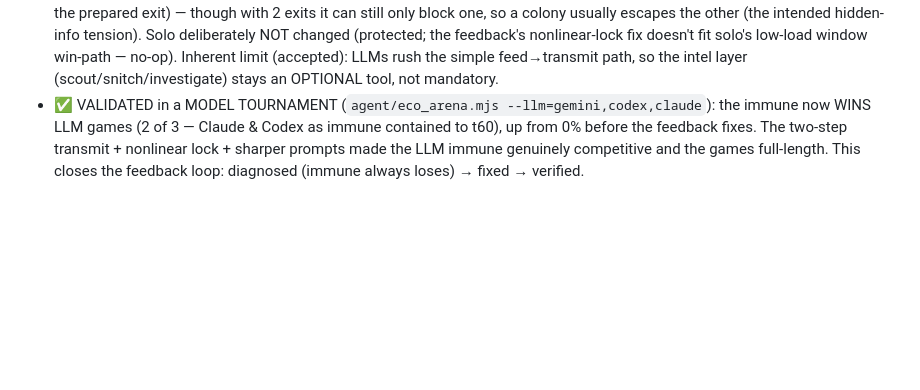
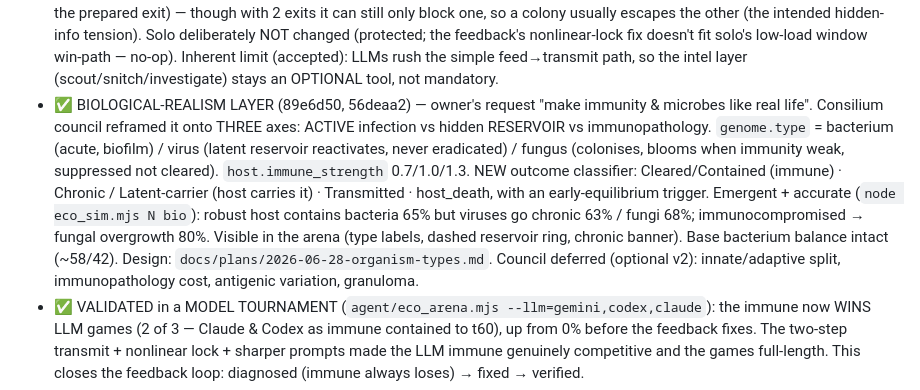
Before and after one commit to TemurTurayev/strain, a Markdown page: docs/STATE.md, the part around the change. Rendered like a GitHub page; blank space fills up the shorter version.

Commit message:
docs: biological-realism layer (organism types, persistence, chronic outcomes)

```diff
--- a/docs/STATE.md
+++ b/docs/STATE.md
@@ -97,6 +97,18 @@ Enrichment roadmap `docs/plans/2026-06-27-enrichment-roadmap.md` — progress:
   feedback's nonlinear-lock fix doesn't fit solo's low-load window win-path — no-op).
   Inherent limit (accepted): LLMs rush the simple feed→transmit path, so the intel layer
   (scout/snitch/investigate) stays an OPTIONAL tool, not mandatory.
+- ✅ BIOLOGICAL-REALISM LAYER (89e6d50, 56deaa2) — owner's request "make immunity &
+  microbes like real life". Consilium council reframed it onto THREE axes: ACTIVE infection
+  vs hidden RESERVOIR vs immunopathology. `genome.type` = bacterium (acute, biofilm) / virus
+  (latent reservoir reactivates, never eradicated) / fungus (colonises, blooms when immunity
+  weak, suppressed not cleared). `host.immune_strength` 0.7/1.0/1.3. NEW outcome classifier:
+  Cleared/Contained (immune) · Chronic / Latent-carrier (host carries it) · Transmitted ·
+  host_death, with an early-equilibrium trigger. Emergent + accurate (`node eco_sim.mjs N bio`):
+  robust host contains bacteria 65% but viruses go chronic 63% / fungi 68%; immunocompromised
+  → fungal overgrowth 80%. Visible in the arena (type labels, dashed reservoir ring, chronic
+  banner). Base bacterium balance intact (~58/42). Design: `docs/plans/2026-06-28-organism-types.md`.
+  Council deferred (optional v2): innate/adaptive split, immunopathology cost, antigenic
+  variation, granuloma.
 - ✅ VALIDATED in a MODEL TOURNAMENT (`agent/eco_arena.mjs --llm=gemini,codex,claude`):
   the immune now WINS LLM games (2 of 3 — Claude & Codex as immune contained to t60),
   up from 0% before the feedback fixes. The two-step transmit + nonlinear lock + sharper
```
